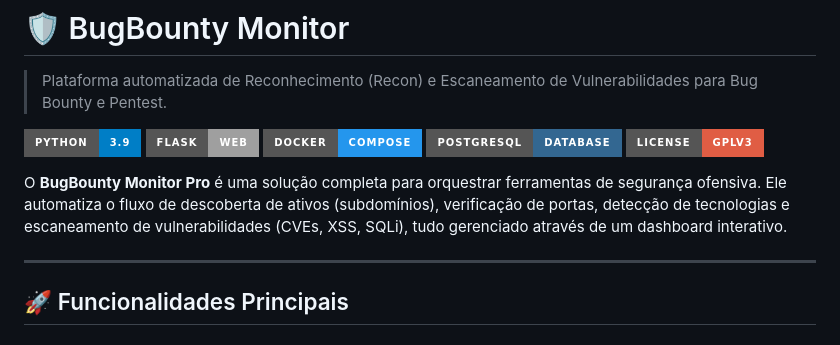
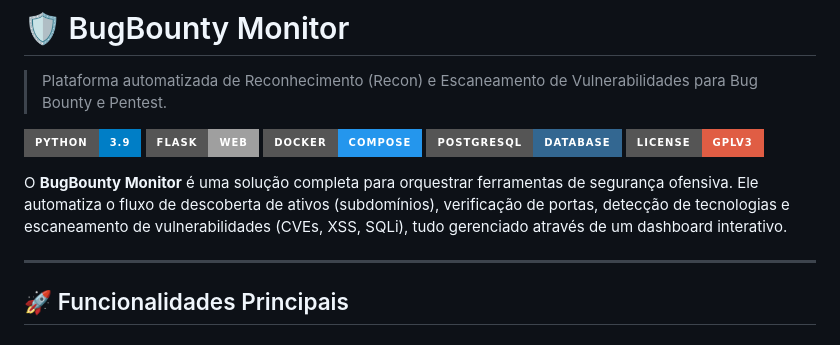
Before and after one commit to Sonael/BugBounty_Monitor, a Markdown page: readme.md, the part around the change. Drawn GitHub-style; badges without logos.

```diff
--- a/readme.md
+++ b/readme.md
@@ -8,7 +8,7 @@
 ![Postgres](https://img.shields.io/badge/PostgreSQL-Database-336791?style=for-the-badge&logo=postgresql)
 ![License](https://img.shields.io/badge/License-GPLv3-red?style=for-the-badge)
 
-O **BugBounty Monitor Pro** é uma solução completa para orquestrar ferramentas de segurança ofensiva. Ele automatiza o fluxo de descoberta de ativos (subdomínios), verificação de portas, detecção de tecnologias e escaneamento de vulnerabilidades (CVEs, XSS, SQLi), tudo gerenciado através de um dashboard interativo.
+O **BugBounty Monitor** é uma solução completa para orquestrar ferramentas de segurança ofensiva. Ele automatiza o fluxo de descoberta de ativos (subdomínios), verificação de portas, detecção de tecnologias e escaneamento de vulnerabilidades (CVEs, XSS, SQLi), tudo gerenciado através de um dashboard interativo.
 
 ---
 
```
